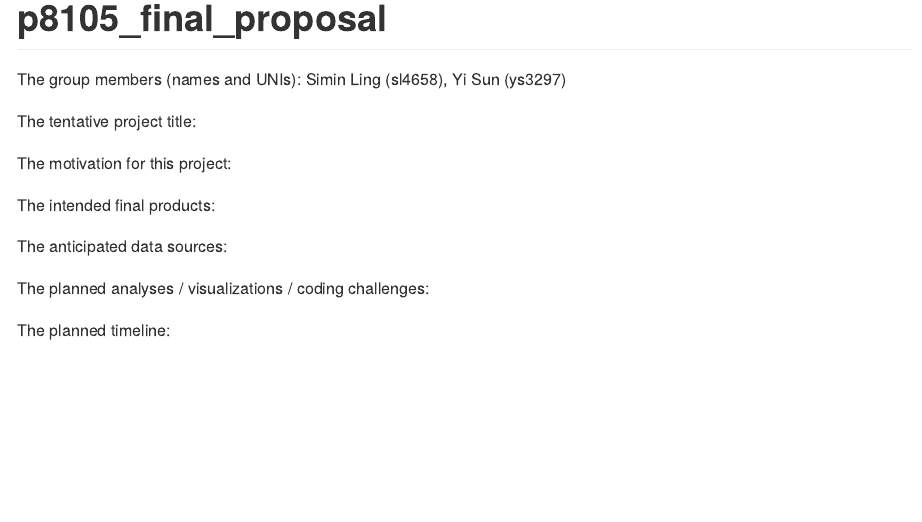
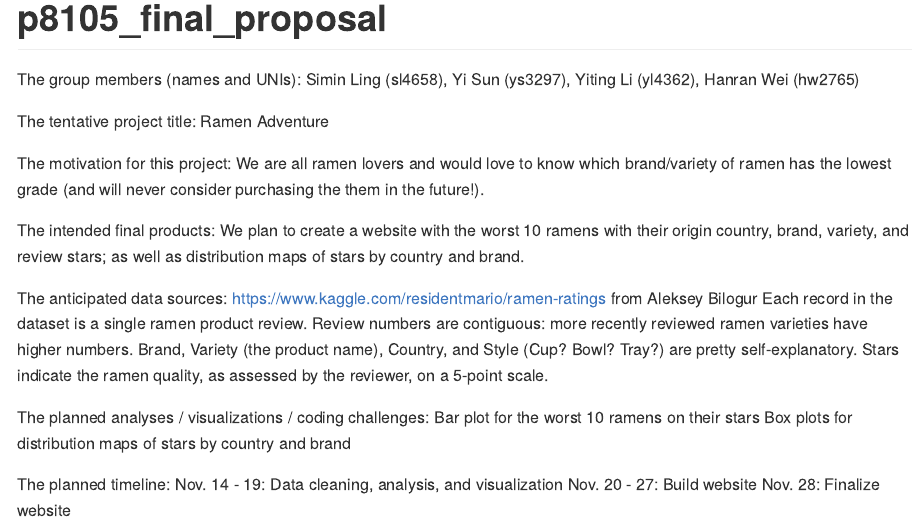
Before and after one commit to sl4658/p8105_final_proposal, an R Markdown document (p8105_final_proposal.Rmd): the page in a window 1100 px wide, from its top. Rendered offline with R 4.5, knitr and Pandoc, with nearby package versions.

Commit message:
Update p8105_final_proposal.Rmd
Data Science Final project proposal completed

```diff
--- a/p8105_final_proposal.Rmd
+++ b/p8105_final_proposal.Rmd
@@ -4,16 +4,26 @@ output: github_document
 ---
 
 The group members (names and UNIs):
-  Simin Ling (sl4658), Yi Sun (ys3297)
+  Simin Ling (sl4658), Yi Sun (ys3297), Yiting Li (yl4362), Hanran Wei (hw2765)
 
 The tentative project title:
+  Ramen Adventure
 
 The motivation for this project:
+  We are all ramen lovers and would love to know which brand/variety of ramen has the lowest grade (and will never consider purchasing the them in the future!).
 
 The intended final products:
+  We plan to create a website with the worst 10 ramens with their origin country, brand, variety, and review stars; as well as distribution maps of stars by country and brand.
 
 The anticipated data sources:
+  https://www.kaggle.com/residentmario/ramen-ratings from Aleksey Bilogur
+  Each record in the dataset is a single ramen product review. Review numbers are contiguous: more recently reviewed ramen varieties have higher numbers. Brand, Variety (the product name), Country, and Style (Cup? Bowl? Tray?) are pretty self-explanatory. Stars indicate the ramen quality, as assessed by the reviewer, on a 5-point scale.
 
 The planned analyses / visualizations / coding challenges:
+  Bar plot for the worst 10 ramens on their stars
+  Box plots for distribution maps of stars by country and brand
 
 The planned timeline:
+  Nov. 14 - 19: Data cleaning, analysis, and visualization
+  Nov. 20 - 27: Build website
+  Nov. 28: Finalize website
```
